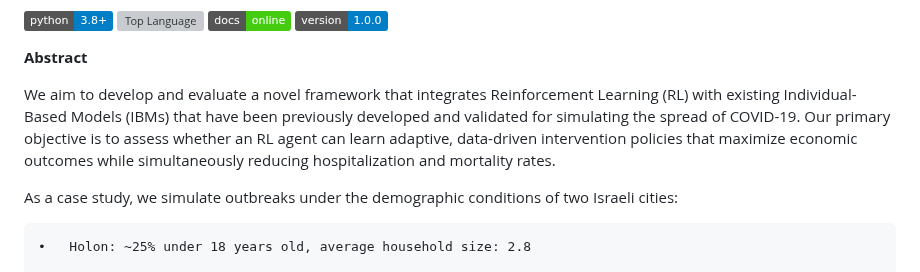
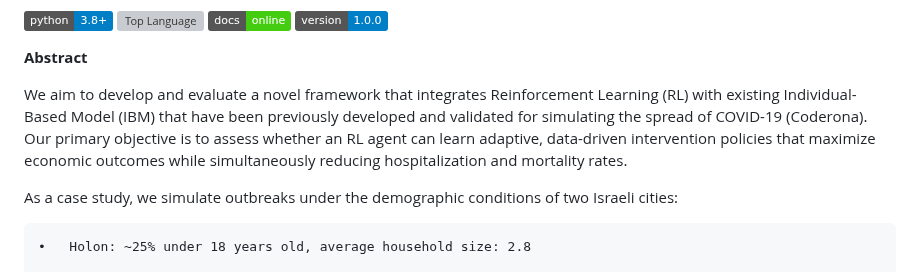
Before and after one commit to yossi122/Master_SiRL_Coderona, a Markdown page: README.md, the part around the change. GitHub-like rendering; badges without logos; grey boxes are pictures that could not be loaded.

```diff
--- a/README.md
+++ b/README.md
@@ -12,7 +12,7 @@
 
 **Abstract**
 
-We aim to develop and evaluate a novel framework that integrates Reinforcement Learning (RL) with existing Individual-Based Models (IBMs) that have been previously developed and validated for simulating the spread of COVID-19. Our primary objective is to assess whether an RL agent can learn adaptive, data-driven intervention policies that maximize economic outcomes while simultaneously reducing hospitalization and mortality rates.
+We aim to develop and evaluate a novel framework that integrates Reinforcement Learning (RL) with existing Individual-Based Model (IBM) that have been previously developed and validated for simulating the spread of COVID-19 (Coderona). Our primary objective is to assess whether an RL agent can learn adaptive, data-driven intervention policies that maximize economic outcomes while simultaneously reducing hospitalization and mortality rates.
 
 As a case study, we simulate outbreaks under the demographic conditions of two Israeli cities:
 
```
